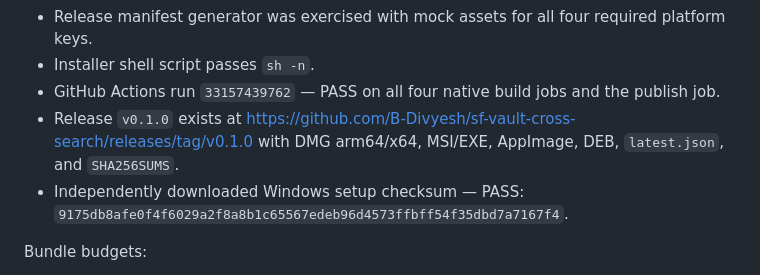
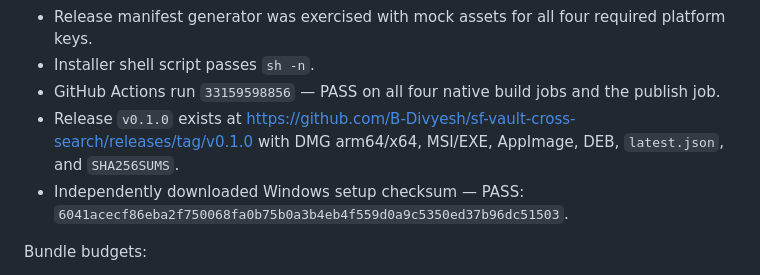
Before and after one commit to B-Divyesh/sf-vault-cross-search, a Markdown page: .factory/handoff.md, the part around the change. Rendered like a GitHub page.

Commit message:
docs: record final release verification

```diff
--- a/.factory/handoff.md
+++ b/.factory/handoff.md
@@ -40,9 +40,9 @@ npm run build:site
 - App webview smoke test at 1180×760 and 390×844: no console errors and no serious/critical axe findings.
 - Release manifest generator was exercised with mock assets for all four required platform keys.
 - Installer shell script passes `sh -n`.
-- GitHub Actions run `33157439762` — PASS on all four native build jobs and the publish job.
+- GitHub Actions run `33159598856` — PASS on all four native build jobs and the publish job.
 - Release `v0.1.0` exists at <https://github.com/B-Divyesh/sf-vault-cross-search/releases/tag/v0.1.0> with DMG arm64/x64, MSI/EXE, AppImage, DEB, `latest.json`, and `SHA256SUMS`.
-- Independently downloaded Windows setup checksum — PASS: `9175db8afe0f4f6029a2f8a8b1c65567edeb96d4573ffbff54f35dbd7a7167f4`.
+- Independently downloaded Windows setup checksum — PASS: `6041acecf86eba2f750068fa0b75b0a3b4eb4f559d0a9c5350ed37b96dc51503`.
 
 Bundle budgets:
 
```
